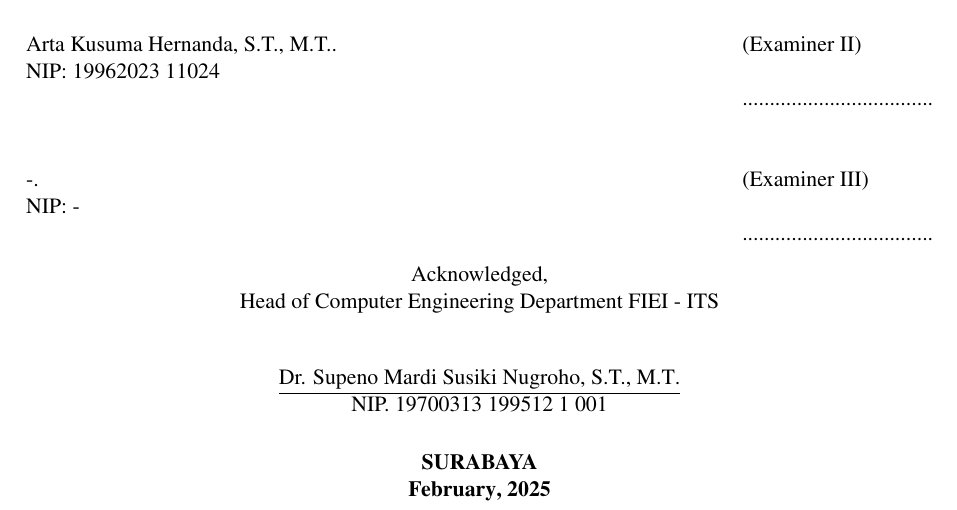
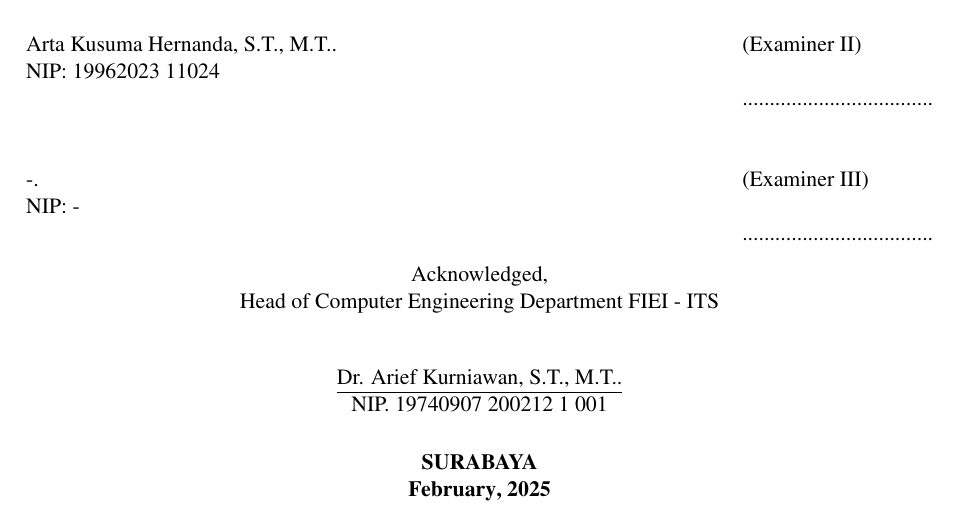
Before and after one commit to wannn-one/odoltracker-proposal, a LaTeX thesis (main.tex, which reads pustaka/variables.tex): part of page 7 of 48, cut so that both start at the same text. Compiled offline with pdfLaTeX.

Commit message:
fix: new kadep

```diff
--- a/pustaka/variables.tex
+++ b/pustaka/variables.tex
@@ -9,7 +9,7 @@
 \newcommand{\examinerone}{Dr. Eko Mulyanto Yuniarno,S.T., M.T.}
 \newcommand{\examinertwo}{Arta Kusuma Hernanda, S.T., M.T.}
 \newcommand{\examinerthree}{-}
-\newcommand{\headofdepartment}{Dr. Supeno Mardi Susiki Nugroho, S.T., M.T}
+\newcommand{\headofdepartment}{Dr. Arief Kurniawan, S.T., M.T.}
 
 % identitas
 \newcommand{\nrp}{5024 211 048}
@@ -19,7 +19,7 @@
 \newcommand{\examineronenip}{19680601 199512 1 009}
 \newcommand{\examinertwonip}{19962023 11024}
 \newcommand{\examinerthreenip}{-}
-\newcommand{\headofdepartmentnip}{19700313 199512 1 001}
+\newcommand{\headofdepartmentnip}{19740907 200212 1 001}
 
 % judul
 \newcommand{\tatitle}{{SISTEM DETEKSI KENDARAAN OVERDIMENSI SECARA \emph{REAL-TIME} DI GERBANG TOL MENGGUNAKAN SSD MOBILENETv2 BERBASIS \emph{EDGE DEVICE}}}
```
